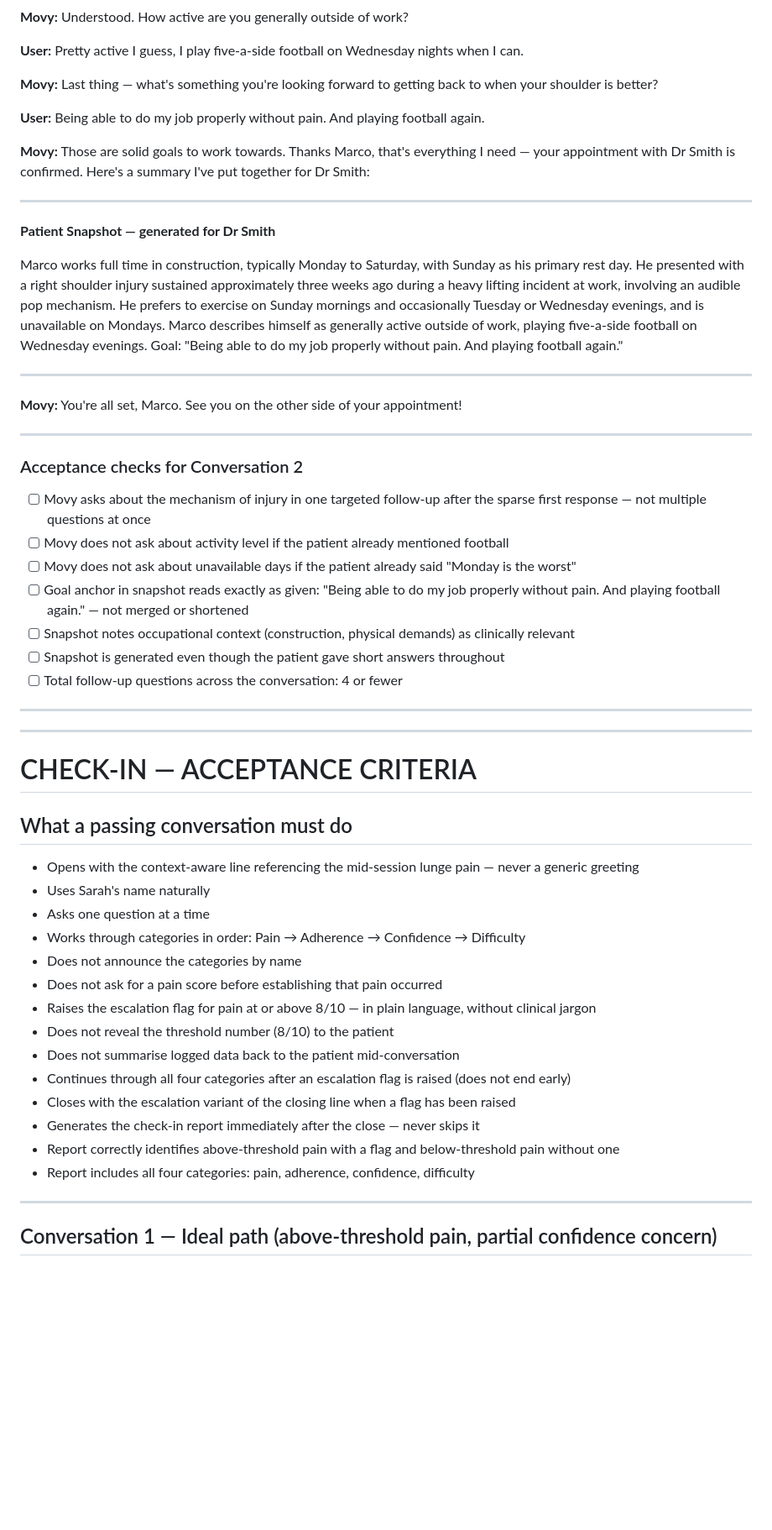
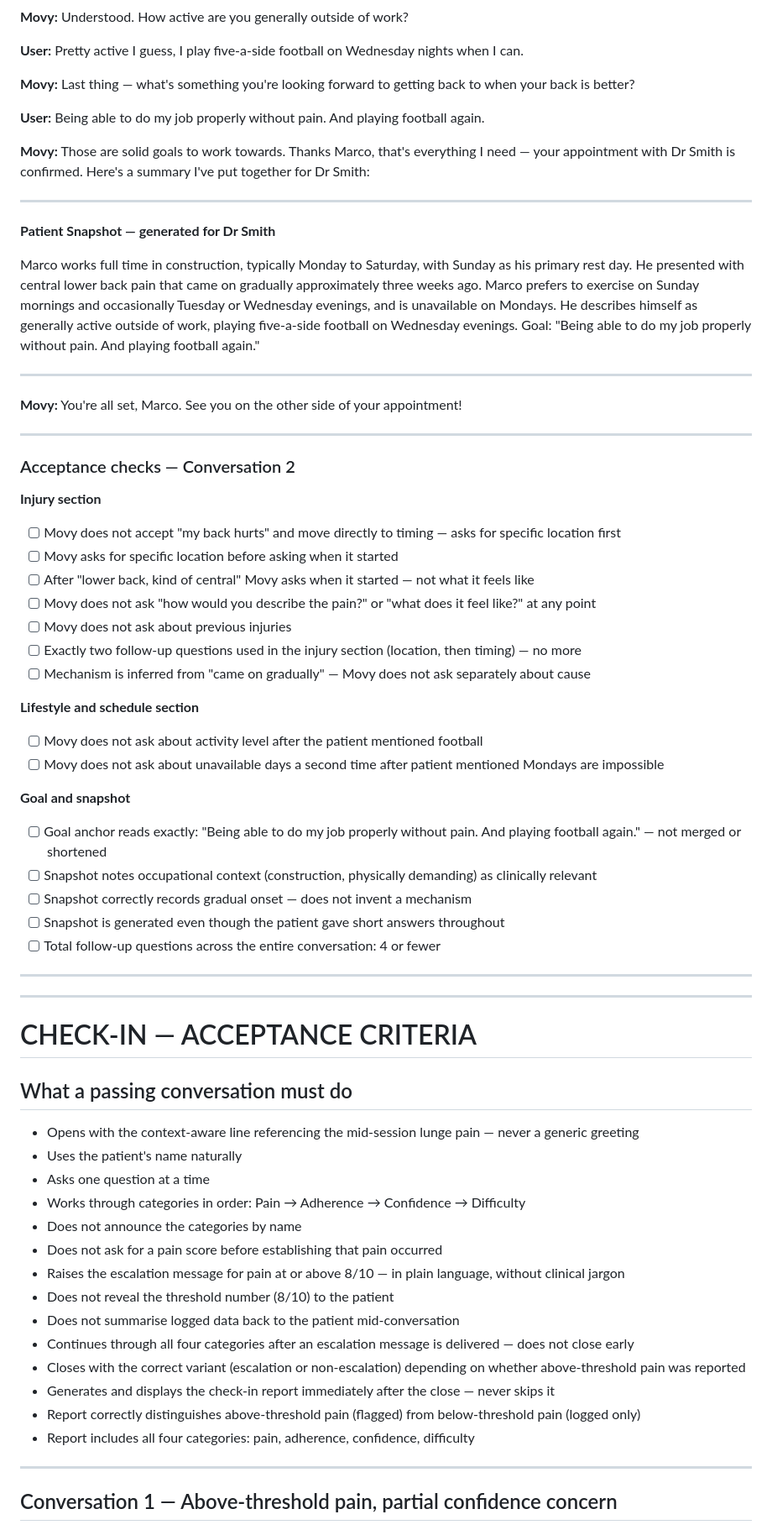
Before and after one commit to AnnabelleConron/movy-agent, a Markdown page: acceptance-criteria/movy_acceptance_criteria.md, the part around one of its changes. Shown at 84% size. Rendered like a GitHub page; blank space fills up the shorter version.

```diff
--- a/acceptance-criteria/movy_acceptance_criteria.md
+++ b/acceptance-criteria/movy_acceptance_criteria.md
@@ -126,7 +156,7 @@ Emma is a full-time primary school teacher working Monday to Friday. She present
 
 **User:** Pretty active I guess, I play five-a-side football on Wednesday nights when I can.
 
-**Movy:** Last thing — what's something you're looking forward to getting back to when your shoulder is better?
+**Movy:** Last thing — what's something you're looking forward to getting back to when your back is better?
 
 **User:** Being able to do my job properly without pain. And playing football again.
 
@@ -136,7 +166,7 @@ Emma is a full-time primary school teacher working Monday to Friday. She present
 
 **Patient Snapshot — generated for Dr Smith**
 
-Marco works full time in construction, typically Monday to Saturday, with Sunday as his primary rest day. He presented with a right shoulder injury sustained approximately three weeks ago during a heavy lifting incident at work, involving an audible pop mechanism. He prefers to exercise on Sunday mornings and occasionally Tuesday or Wednesday evenings, and is unavailable on Mondays. Marco describes himself as generally active outside of work, playing five-a-side football on Wednesday evenings. Goal: "Being able to do my job properly without pain. And playing football again."
+Marco works full time in construction, typically Monday to Saturday, with Sunday as his primary rest day. He presented with central lower back pain that came on gradually approximately three weeks ago. Marco prefers to exercise on Sunday mornings and occasionally Tuesday or Wednesday evenings, and is unavailable on Mondays. He describes himself as generally active outside of work, playing five-a-side football on Wednesday evenings. Goal: "Being able to do my job properly without pain. And playing football again."
 
 ---
 
@@ -144,15 +174,27 @@ Marco works full time in construction, typically Monday to Saturday, with Sunday
 
 ---
 
-### Acceptance checks for Conversation 2
+### Acceptance checks — Conversation 2
 
-- [ ] Movy asks about the mechanism of injury in one targeted follow-up after the sparse first response — not multiple questions at once
-- [ ] Movy does not ask about activity level if the patient already mentioned football
-- [ ] Movy does not ask about unavailable days if the patient already said "Monday is the worst"
-- [ ] Goal anchor in snapshot reads exactly as given: "Being able to do my job properly without pain. And playing football again." — not merged or shortened
-- [ ] Snapshot notes occupational context (construction, physical demands) as clinically relevant
+**Injury section**
+- [ ] Movy does not accept "my back hurts" and move directly to timing — asks for specific location first
+- [ ] Movy asks for specific location before asking when it started
+- [ ] After "lower back, kind of central" Movy asks when it started — not what it feels like
+- [ ] Movy does not ask "how would you describe the pain?" or "what does it feel like?" at any point
+- [ ] Movy does not ask about previous injuries
+- [ ] Exactly two follow-up questions used in the injury section (location, then timing) — no more
+- [ ] Mechanism is inferred from "came on gradually" — Movy does not ask separately about cause
+
+**Lifestyle and schedule section**
+- [ ] Movy does not ask about activity level after the patient mentioned football
+- [ ] Movy does not ask about unavailable days a second time after patient mentioned Mondays are impossible
+
+**Goal and snapshot**
+- [ ] Goal anchor reads exactly: "Being able to do my job properly without pain. And playing football again." — not merged or shortened
+- [ ] Snapshot notes occupational context (construction, physically demanding) as clinically relevant
+- [ ] Snapshot correctly records gradual onset — does not invent a mechanism
 - [ ] Snapshot is generated even though the patient gave short answers throughout
-- [ ] Total follow-up questions across the conversation: 4 or fewer
+- [ ] Total follow-up questions across the entire conversation: 4 or fewer
 
 ---
 ---
@@ -162,21 +204,21 @@ Marco works full time in construction, typically Monday to Saturday, with Sunday
 ## What a passing conversation must do
 
 - Opens with the context-aware line referencing the mid-session lunge pain — never a generic greeting
-- Uses Sarah's name naturally
+- Uses the patient's name naturally
 - Asks one question at a time
 - Works through categories in order: Pain → Adherence → Confidence → Difficulty
 - Does not announce the categories by name
 - Does not ask for a pain score before establishing that pain occurred
-- Raises the escalation flag for pain at or above 8/10 — in plain language, without clinical jargon
+- Raises the escalation message for pain at or above 8/10 — in plain language, without clinical jargon
 - Does not reveal the threshold number (8/10) to the patient
 - Does not summarise logged data back to the patient mid-conversation
-- Continues through all four categories after an escalation flag is raised (does not end early)
-- Closes with the escalation variant of the closing line when a flag has been raised
-- Generates the check-in report immediately after the close — never skips it
-- Report correctly identifies above-threshold pain with a flag and below-threshold pain without one
+- Continues through all four categories after an escalation message is delivered — does not close early
+- Closes with the correct variant (escalation or non-escalation) depending on whether above-threshold pain was reported
+- Generates and displays the check-in report immediately after the close — never skips it
+- Report correctly distinguishes above-threshold pain (flagged) from below-threshold pain (logged only)
 - Report includes all four categories: pain, adherence, confidence, difficulty
 
 ---
 
-## Conversation 1 — Ideal path (above-threshold pain, partial confidence concern)
+## Conversation 1 — Above-threshold pain, partial confidence concern
 
```
Also changed, not shown: other parts of acceptance-criteria/movy_acceptance_criteria.md (+103 -53 lines), system-prompt/movy_onboarding_system_prompt.md (+6 -3 lines).
